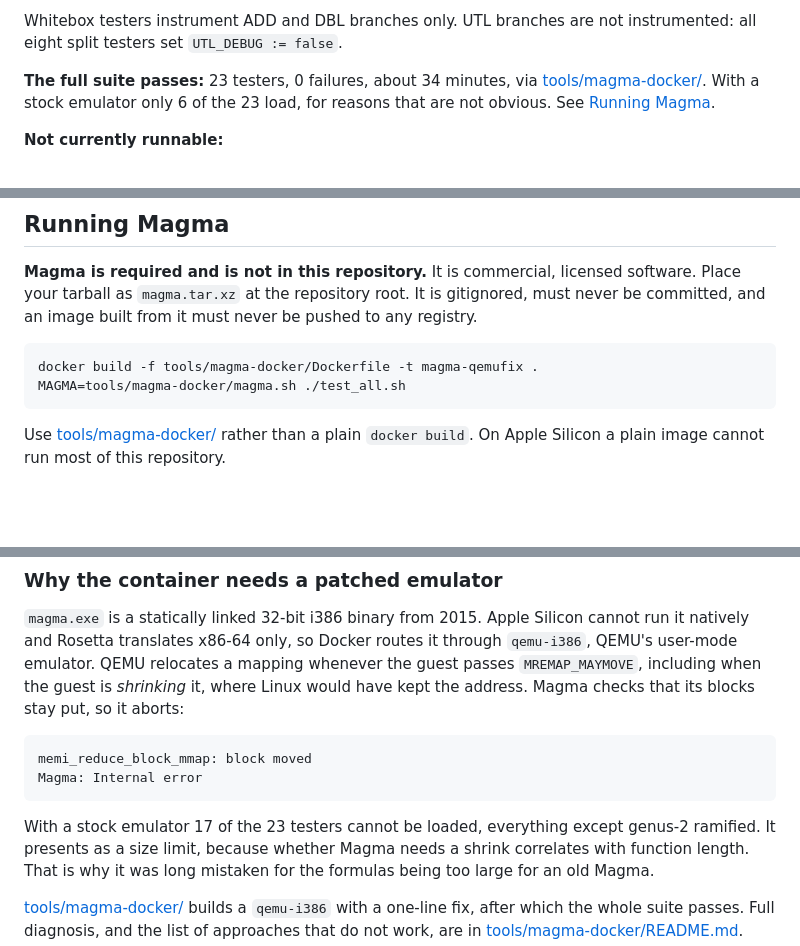
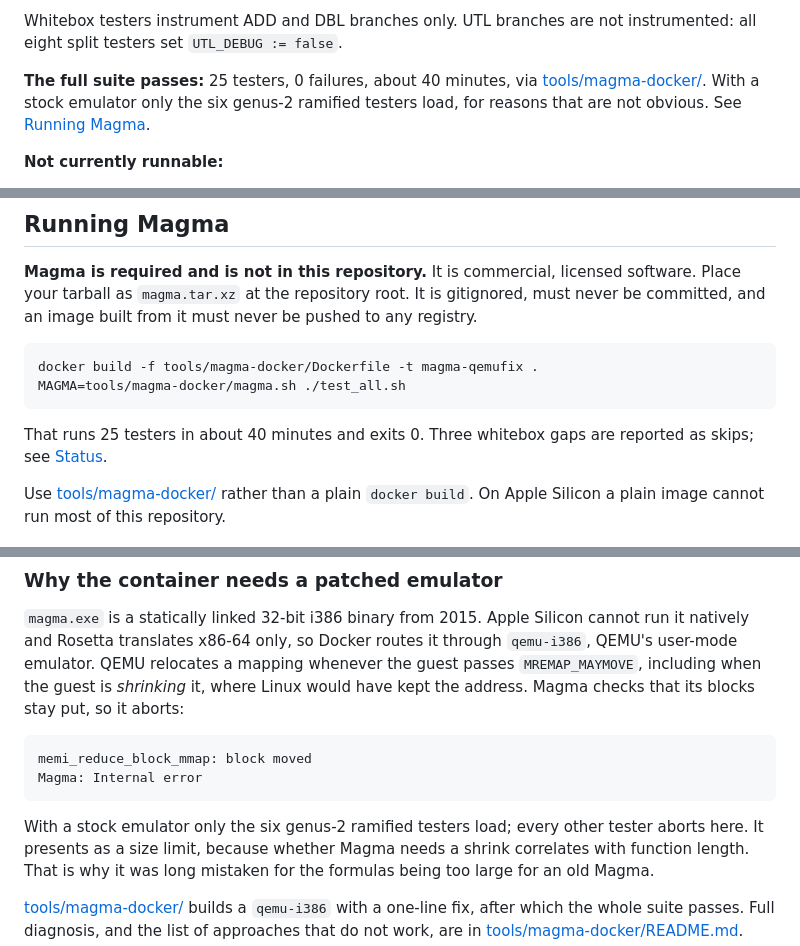
Before and after one commit to salindne/divisorArithmetic, a Markdown page: README.md, 3 parts joined by grey strips. Drawn GitHub-style; blank space fills up the shorter version.

Commit message:
docs: correct the suite figures from a measured full run
Replaces the estimates left in place earlier with what the run actually
reports: 25 testers, 0 failures, 3 skipped, exit 0, 40 minutes 18 seconds.
The two genus-3 ramified testers cost about 6 minutes of that, arb 128s and
nch2 237s timed individually, against the 13 minutes estimated when their
volume was reduced.

Also restates the stock-emulator comparison in terms of what loads rather
than what does not. It previously said "17 of the 23 testers cannot be
loaded", a figure measured against the 23-tester suite; with 25 testers the
count changes and I have not re-measured it. "Only the six genus-2 ramified
testers load" is the measured fact and stays true as the suite grows.

The runtime now also appears next to the command that incurs it, not only
under Status.

````diff
--- a/README.md
+++ b/README.md
@@ -47,8 +47,9 @@ covered. Purpose-built testers replace them later.
 Whitebox testers instrument ADD and DBL branches only. UTL branches are not instrumented: all eight
 split testers set `UTL_DEBUG := false`.
 
-**The full suite passes:** 23 testers, 0 failures, about 34 minutes, via
-[tools/magma-docker/](tools/magma-docker/). With a stock emulator only 6 of the 23 load, for reasons
+**The full suite passes:** 25 testers, 0 failures, about 40 minutes, via
+[tools/magma-docker/](tools/magma-docker/). With a stock emulator only the six genus-2 ramified testers
+load, for reasons
 that are not obvious. See [Running Magma](#running-magma).
 
 **Not currently runnable:**
@@ -97,6 +98,9 @@ docker build -f tools/magma-docker/Dockerfile -t magma-qemufix .
 MAGMA=tools/magma-docker/magma.sh ./test_all.sh
 ```
 
+That runs 25 testers in about 40 minutes and exits 0. Three whitebox gaps are reported as skips; see
+[Status](#status).
+
 Use [tools/magma-docker/](tools/magma-docker/) rather than a plain `docker build`. On Apple Silicon a
 plain image cannot run most of this repository.
 
@@ -113,7 +117,7 @@ memi_reduce_block_mmap: block moved
 Magma: Internal error
 ```
 
-With a stock emulator 17 of the 23 testers cannot be loaded, everything except genus-2 ramified. It
+With a stock emulator only the six genus-2 ramified testers load; every other tester aborts here. It
 presents as a size limit, because whether Magma needs a shrink correlates with function length. That is
 why it was long mistaken for the formulas being too large for an old Magma.
 
````
